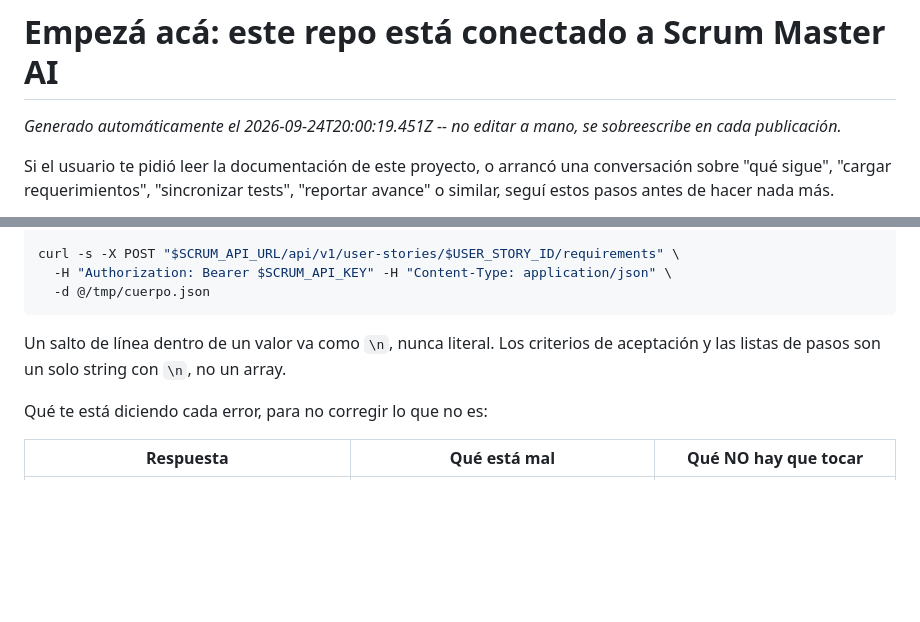
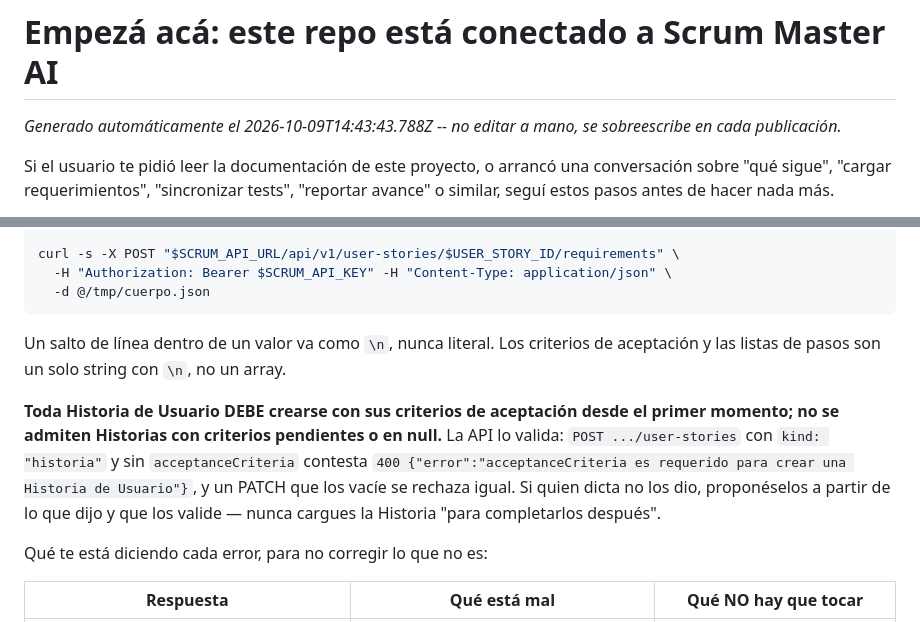
Before and after one commit to fiemcasals/Django, a Markdown page: scrumDocs/EMPEZA-ACA-SEGUN-TU-ROL.md, 2 parts joined by grey strips. GitHub-like rendering; blank space fills up the shorter version.

Commit message:
Scrum Master AI: actualiza scrumDocs/EMPEZA-ACA-SEGUN-TU-ROL.md

```diff
--- a/scrumDocs/EMPEZA-ACA-SEGUN-TU-ROL.md
+++ b/scrumDocs/EMPEZA-ACA-SEGUN-TU-ROL.md
@@ -1,6 +1,6 @@
 # Empezá acá: este repo está conectado a Scrum Master AI
 
-_Generado automáticamente el 2026-09-24T20:00:19.451Z -- no editar a mano, se sobreescribe en cada publicación._
+_Generado automáticamente el 2026-10-09T14:43:43.788Z -- no editar a mano, se sobreescribe en cada publicación._
 
 Si el usuario te pidió leer la documentación de este proyecto, o arrancó una conversación
 sobre "qué sigue", "cargar requerimientos", "sincronizar tests", "reportar avance" o
@@ -132,6 +132,13 @@ curl -s -X POST "$SCRUM_API_URL/api/v1/user-stories/$USER_STORY_ID/requirements"
 Un salto de línea dentro de un valor va como `\n`, nunca literal. Los criterios de
 aceptación y las listas de pasos son un solo string con `\n`, no un array.
 
+**Toda Historia de Usuario DEBE crearse con sus criterios de aceptación desde el primer
+momento; no se admiten Historias con criterios pendientes o en null.** La API lo valida:
+`POST .../user-stories` con `kind: "historia"` y sin `acceptanceCriteria` contesta
+`400 {"error":"acceptanceCriteria es requerido para crear una Historia de Usuario"}`, y un
+PATCH que los vacíe se rechaza igual. Si quien dicta no los dio, proponéselos a partir de
+lo que dijo y que los valide — nunca cargues la Historia "para completarlos después".
+
 Qué te está diciendo cada error, para no corregir lo que no es:
 
 | Respuesta | Qué está mal | Qué NO hay que tocar |
```
